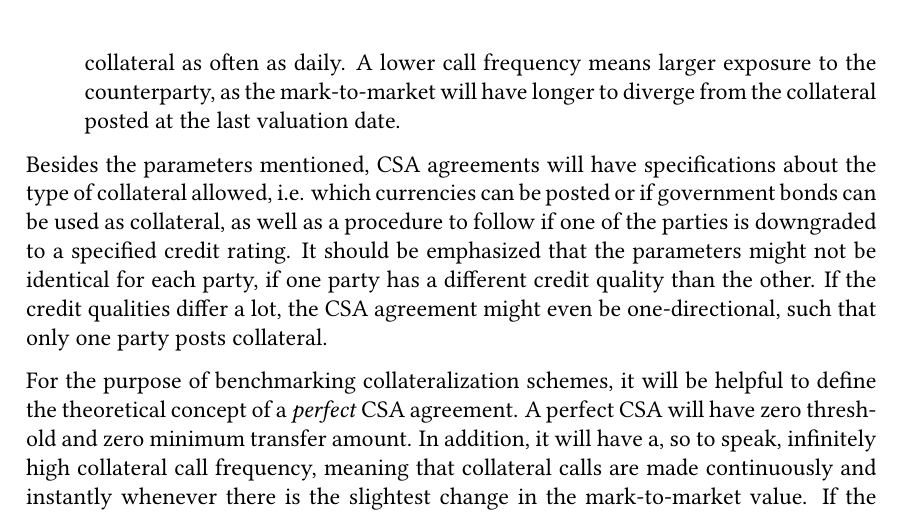
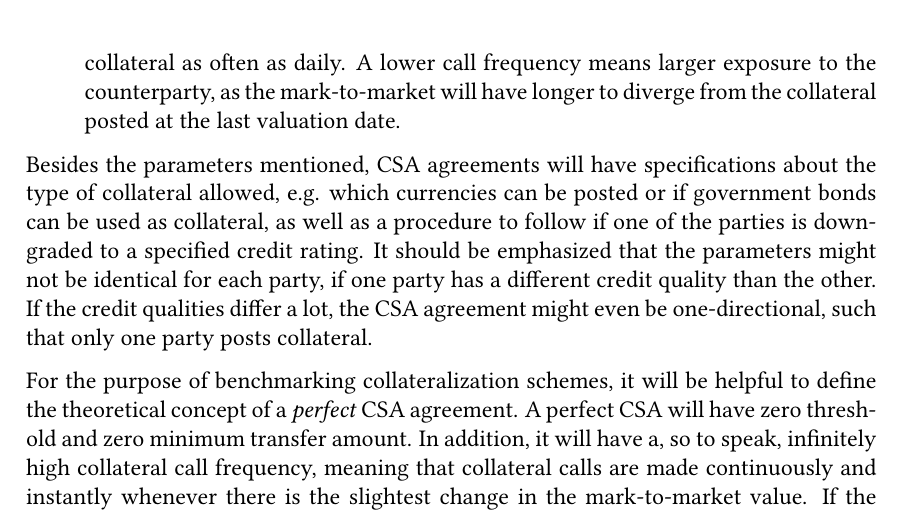
Before and after one commit to sebastianbaltser/master-thesis, a LaTeX thesis (thesis/main.tex, which reads thesis/content/body-matter/counterparty-credit-risk/credit-risk-mitigation.tex): part of page 9 of 74, cut so that both start at the same text. Compiled offline with pdfLaTeX.

Commit message:
Replace i.e. with e.g.

```diff
--- a/thesis/content/body-matter/counterparty-credit-risk/credit-risk-mitigation.tex
+++ b/thesis/content/body-matter/counterparty-credit-risk/credit-risk-mitigation.tex
@@ -161,7 +161,7 @@
         \end{description}
 
         Besides the parameters mentioned, CSA agreements will have specifications about the type of collateral allowed,
-        i.e. which currencies can be posted or if government bonds can be used as collateral,
+        e.g. which currencies can be posted or if government bonds can be used as collateral,
         as well as a procedure to follow if one of the parties is downgraded to a specified credit rating.
         It should be emphasized that the parameters might not be identical for each party,
         if one party has a different credit quality than the other.
```
